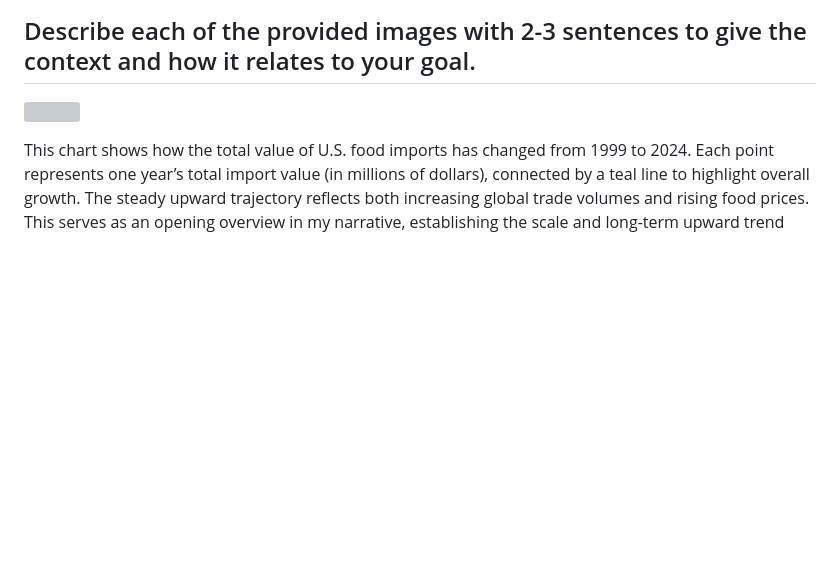
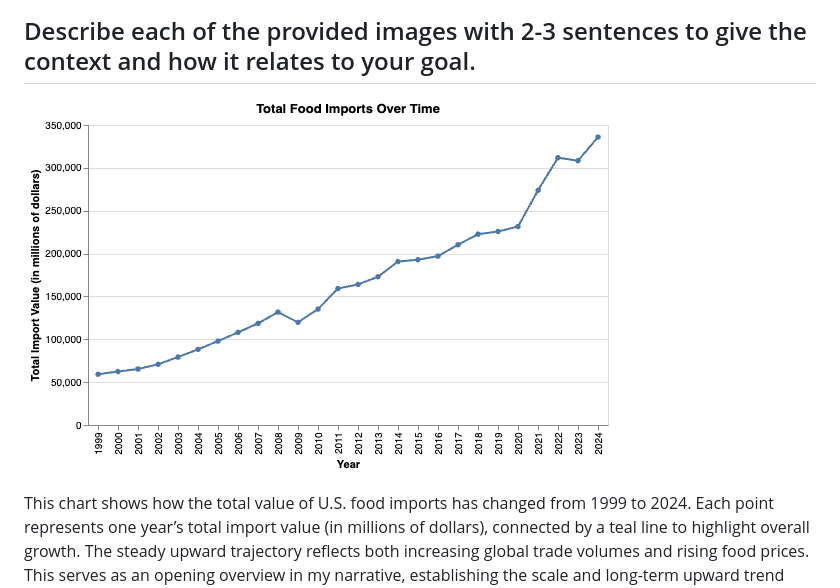
Before and after one commit to TinaDou2001/Static-Visualization-Project, a Markdown page: milestones/static-draft.md, the part around the change printed below. GitHub-like rendering; pictures changed too: milestones/image.png (added); blank space fills up the shorter version; grey boxes are pictures that could not be loaded.

Commit message:
Wo

```diff
--- a/milestones/static-draft.md
+++ b/milestones/static-draft.md
@@ -12,7 +12,7 @@ I'm facing one significant data challenge that I plan to address before the fina
 
 ## Describe each of the provided images with 2-3 sentences to give the context and how it relates to your goal.
 
-![](mock_visualizations/visualization1.png)
+![alt text](image.png)
 
 This chart shows how the total value of U.S. food imports has changed from 1999 to 2024.
 Each point represents one year’s total import value (in millions of dollars), connected by a teal line to highlight overall growth.
```
Also changed, not shown: other parts of milestones/static-draft.md (+1 -0 lines).
